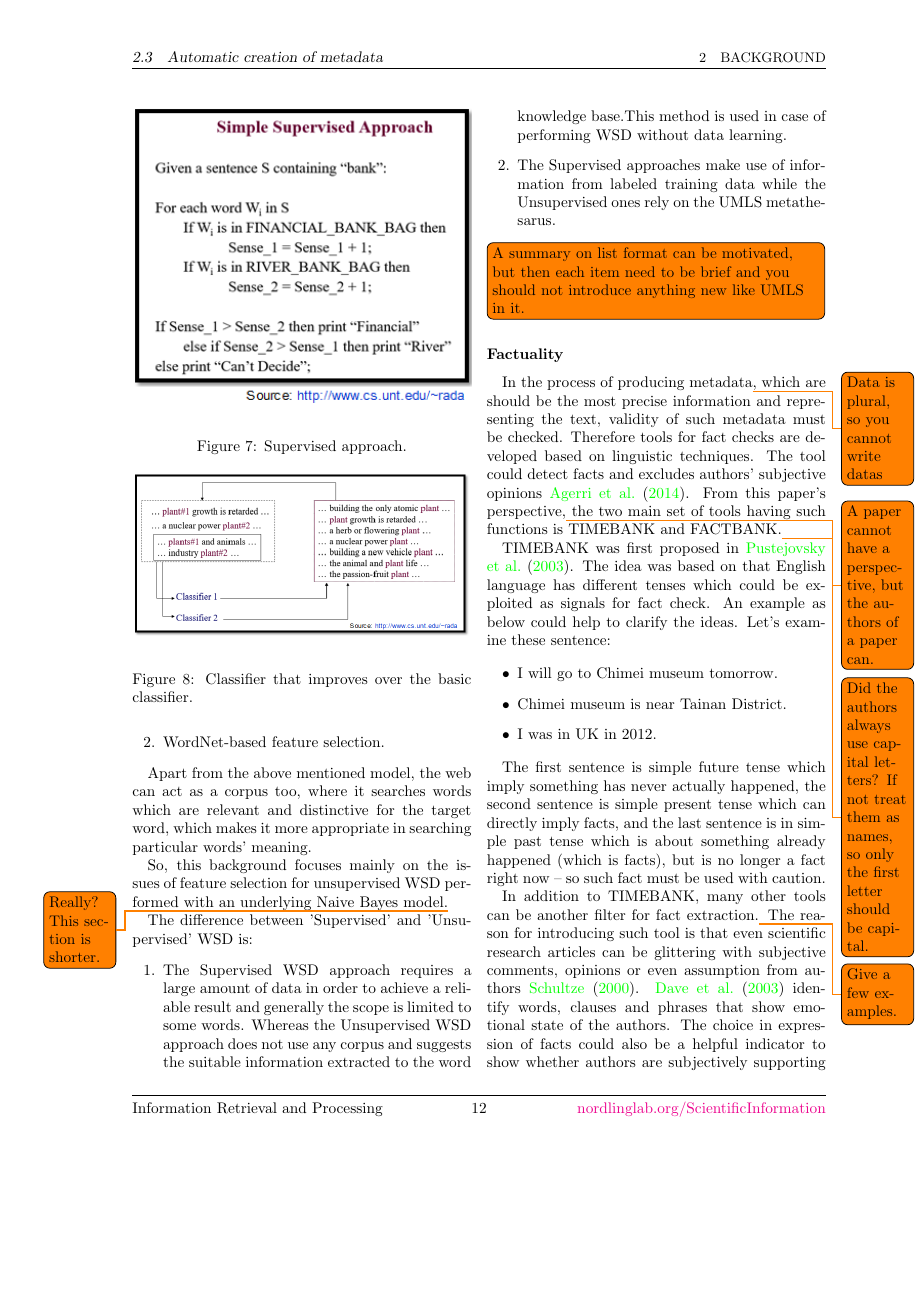
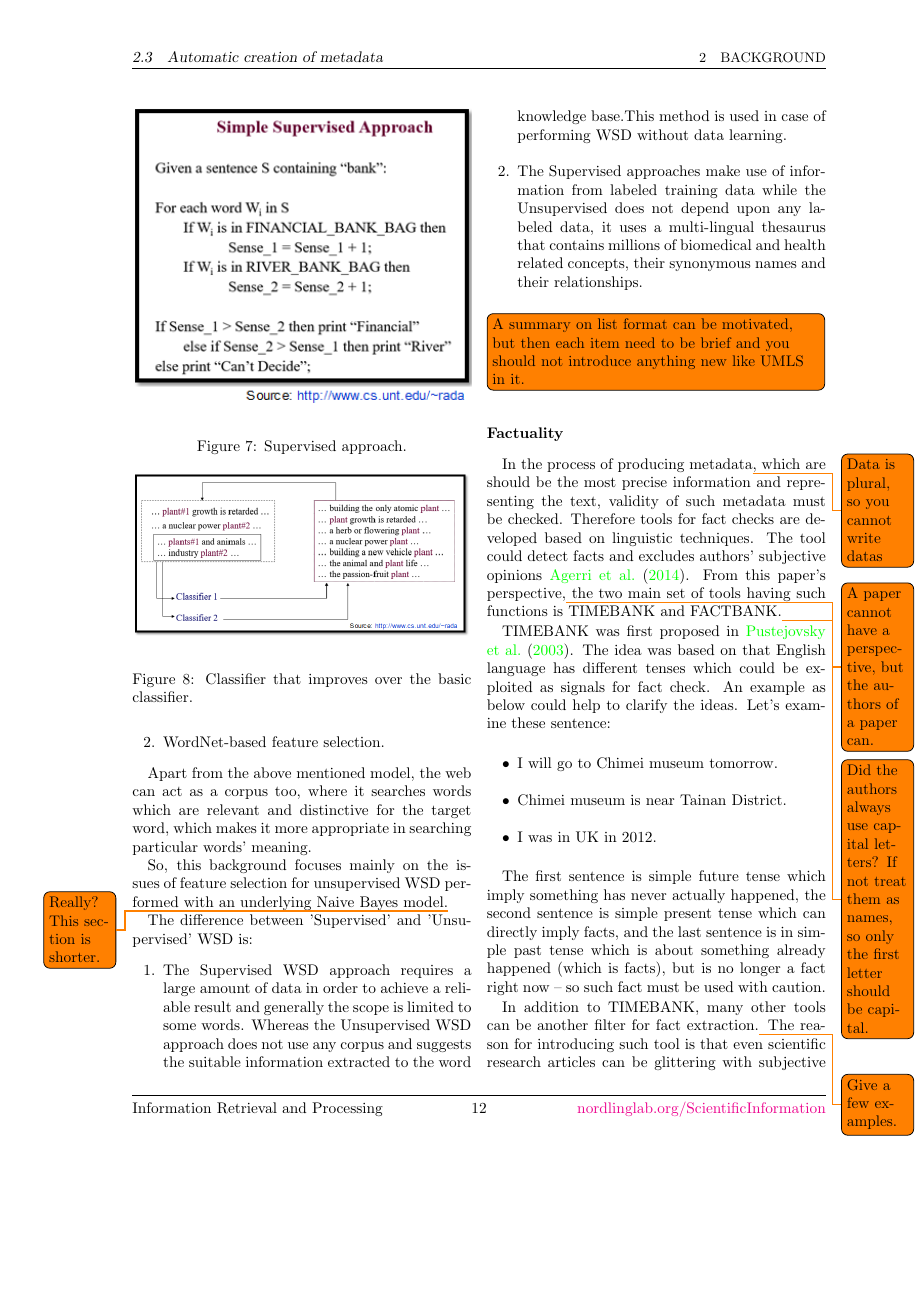
Before and after one commit to josechang/sciinfo, a LaTeX document (Report/Main.tex, which reads Report/Background_Union.tex): page 12 of 15. Compiled offline with pdfLaTeX.

Commit message:
lines changed.

```diff
--- a/Report/Background_Union.tex
+++ b/Report/Background_Union.tex
@@ -118,7 +118,7 @@ The difference between 'Supervised' and 'Unsupervised' WSD is:
 
 \begin{enumerate}
 	\item The Supervised WSD approach requires a large amount of data in order to achieve a reliable result and generally the scope is limited to some words. Whereas the Unsupervised WSD approach does not use any corpus and suggests the suitable information extracted to the word knowledge base.This method is used in case of performing WSD without data learning.
-	\item The Supervised approaches make use of information from labeled training data while the Unsupervised ones rely on the UMLS metathesarus.
+	\item The Supervised approaches make use of information from labeled training data while the Unsupervised does not depend upon any labeled data, it uses a multi-lingual thesaurus that contains millions of biomedical and health related concepts, their synonymous names and their relationships.
 \end{enumerate}
 \todo[inline]{A summary on list format can be motivated, but then each item need to be brief and you should not introduce anything new like UMLS in it.}
 
```
